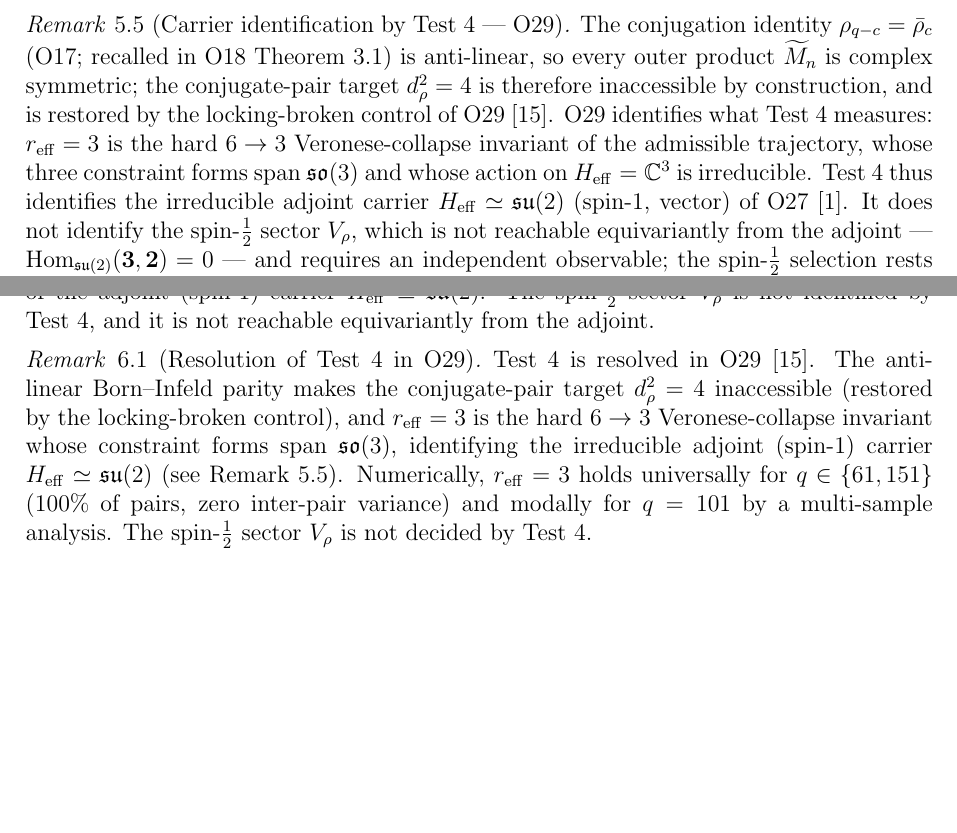
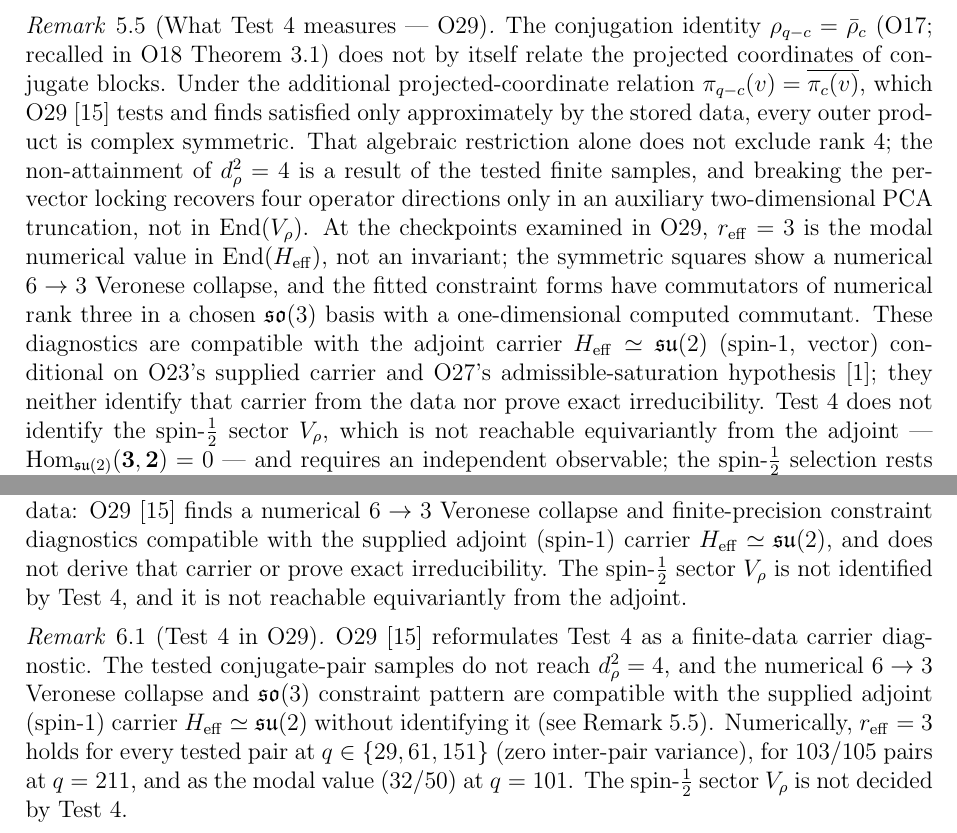
Before and after one commit to Cosmochrony/spectral-026, a LaTeX paper (tex/SpectralO26.tex): two parts of pages 10 and 13 of 14 before the commit and two parts of pages 11 and 13 of 15 after it, joined at a grey line, cut so that both start at the same text, the shorter picture padded with empty space. Compiled offline with pdfLaTeX.

Commit message:
Align Test 4 and O29 attributions with the deposited O29 2.0
Test 4 measures the carrier H_eff, not V_rho; rank three is modal, not
invariant; the adjoint carrier is compatible with the data but conditional
on O23's supplied carrier and O27's saturation hypothesis, not identified.
Attribute outer-product symmetry to the projected-coordinate relation O29
tests, not to the conjugation identity alone; rank four is not excluded by
construction. Retype the decision table, remarks, implications, outlook and
README; bump to 2.1.

```diff
--- a/tex/SpectralO26.tex
+++ b/tex/SpectralO26.tex
@@ -36,7 +36,7 @@ via Binary-Icosahedral Representation\\[0.5em]
 \author{J\'er\^ome Beau\\
 \small Independent Researcher}
 
-\date{2026\\[2pt]\small Version 2.0}
+\date{2026\\[2pt]\small Version 2.1}
 
 \begin{document}
 
@@ -676,6 +679,3 @@ $\delta_{\mathrm{pair}}$ stability holds.
     the identification holds at most at Level~II.
   \end{itemize}
   This criterion is reinterpreted in Remark~\ref{rem:criterion-reform} below,
-  following O29~\cite{Beau2026a33}: the anti-linear Born--Infeld parity makes $d_\rho^2$
-  inaccessible from conjugate-pair data, and $r_{\mathrm{eff}} = 3$ identifies the adjoint
-  (spin-$1$) carrier $H_{\mathrm{eff}}$ rather than the spin-$\tfrac{1}{2}$ target.
@@ -682,17 +686,25 @@ $\delta_{\mathrm{pair}}$ stability holds.
     \end{criterion}
 
-    \begin{remark}[Carrier identification by Test~4 --- O29]
+    \begin{remark}[What Test~4 measures --- O29]
       \label{rem:criterion-reform}
       The conjugation identity $\rho_{q-c} = \bar\rho_c$ (O17; recalled in O18 Theorem~3.1)
-      is anti-linear, so every outer
-      product $\widetilde{M}_n$ is complex symmetric; the conjugate-pair target $d_\rho^2 = 4$ is therefore
-      inaccessible by construction, and is restored by the locking-broken control of O29~\cite{Beau2026a33}.
-      O29 identifies what Test~4 measures: $r_{\mathrm{eff}} = 3$ is the hard $6 \to 3$ Veronese-collapse
-      invariant of the admissible trajectory, whose three constraint forms span $\mathfrak{so}(3)$ and whose
-      action on $H_{\mathrm{eff}} = \mathbb{C}^3$ is irreducible.
-      Test~4 thus identifies the irreducible adjoint carrier $H_{\mathrm{eff}} \simeq \mathfrak{su}(2)$
-      (spin-$1$, vector) of O27~\cite{Beau2026a31}.
-      It does not identify the spin-$\tfrac{1}{2}$ sector $V_\rho$, which is not reachable
+      does not by itself relate the projected coordinates of conjugate blocks.
+      Under the additional projected-coordinate relation $\pi_{q-c}(v) = \overline{\pi_c(v)}$, which
+      O29~\cite{Beau2026a33} tests and finds satisfied only approximately by the stored data, every
+      outer product is complex symmetric.
+      That algebraic restriction alone does not exclude rank $4$; the non-attainment of
+      $d_\rho^2 = 4$ is a result of the tested finite samples, and breaking the per-vector locking
+      recovers four operator directions only in an auxiliary two-dimensional PCA truncation, not in
+      $\mathrm{End}(V_\rho)$.
+      At the checkpoints examined in O29, $r_{\mathrm{eff}} = 3$ is the modal numerical value in
+      $\mathrm{End}(H_{\mathrm{eff}})$, not an invariant; the symmetric squares show a numerical $6 \to 3$
+      Veronese collapse, and the fitted constraint forms have commutators of numerical rank three in a
+      chosen $\mathfrak{so}(3)$ basis with a one-dimensional computed commutant.
+      These diagnostics are compatible with the adjoint carrier $H_{\mathrm{eff}} \simeq \mathfrak{su}(2)$
+      (spin-$1$, vector) conditional on O23's supplied carrier and O27's admissible-saturation
+      hypothesis~\cite{Beau2026a31}; they neither identify
+      that carrier from the data nor prove exact irreducibility.
+      Test~4 does not identify the spin-$\tfrac{1}{2}$ sector $V_\rho$, which is not reachable
       equivariantly from the adjoint --- $\mathrm{Hom}_{\mathfrak{su}(2)}(\mathbf{3},\mathbf{2}) = 0$
       --- and requires an independent observable; the spin-$\tfrac{1}{2}$
       selection rests on the minimality argument of §\ref{sec:candidate} (the minimal non-abelian admissible
@@ -849,22 +873,23 @@ $\delta_{\mathrm{pair}}$ stability holds.
     \]
     has arrows of unequal type; its last step is the carrier supplied conditionally by O23, not a
     consequence of the three constraints.
-    The numerical identification of the irreducible carrier from O25 data is completed in
-    O29~\cite{Beau2026a33}: $r_{\mathrm{eff}} = 3$ is the Veronese-collapse invariant of the adjoint
-    (spin-$1$) carrier $H_{\mathrm{eff}} \simeq \mathfrak{su}(2)$.
+    No carrier is identified numerically from O25 data: O29~\cite{Beau2026a33} finds a numerical
+    $6 \to 3$ Veronese collapse and finite-precision constraint diagnostics compatible with the supplied
+    adjoint (spin-$1$) carrier $H_{\mathrm{eff}} \simeq \mathfrak{su}(2)$, and does not derive that carrier
+    or prove exact irreducibility.
     The spin-$\tfrac{1}{2}$ sector $V_\rho$ is not identified by Test~4, and it is not reachable
     equivariantly from the adjoint.
 
-    \begin{remark}[Resolution of Test~4 in O29]
+    \begin{remark}[Test~4 in O29]
       \label{rem:test4-numerical}
-      Test~4 is resolved in O29~\cite{Beau2026a33}.
-      The anti-linear Born--Infeld parity makes the conjugate-pair target $d_\rho^2 = 4$ inaccessible
-      (restored by the locking-broken control), and $r_{\mathrm{eff}} = 3$ is the hard $6 \to 3$
-      Veronese-collapse invariant whose constraint forms span $\mathfrak{so}(3)$, identifying the irreducible
-      adjoint (spin-$1$) carrier $H_{\mathrm{eff}} \simeq \mathfrak{su}(2)$ (see
+      O29~\cite{Beau2026a33} reformulates Test~4 as a finite-data carrier diagnostic.
+      The tested conjugate-pair samples do not reach $d_\rho^2 = 4$, and the numerical $6 \to 3$
+      Veronese collapse and $\mathfrak{so}(3)$ constraint pattern are compatible with the supplied adjoint
+      (spin-$1$) carrier $H_{\mathrm{eff}} \simeq \mathfrak{su}(2)$ without identifying it (see
       Remark~\ref{rem:criterion-reform}).
-      Numerically, $r_{\mathrm{eff}} = 3$ holds universally for $q \in \{61, 151\}$
-      (100\% of pairs, zero inter-pair variance) and modally for $q = 101$ by a multi-sample analysis.
+      Numerically, $r_{\mathrm{eff}} = 3$ holds for every tested pair at $q \in \{29, 61, 151\}$
+      (zero inter-pair variance), for $103/105$ pairs at $q = 211$, and as the modal value ($32/50$)
+      at $q = 101$.
       The spin-$\tfrac{1}{2}$ sector $V_\rho$ is not decided by Test~4.
     \end{remark}
 
```
Also changed, not shown: README.md, tex/SpectralO26.tex (63 more changed lines), 2 other files.
